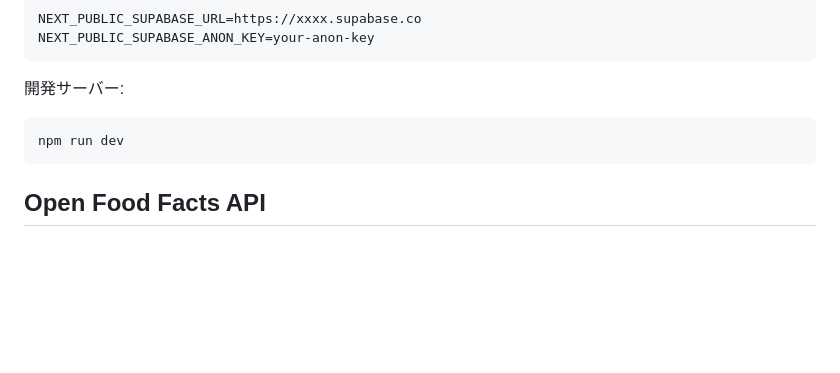
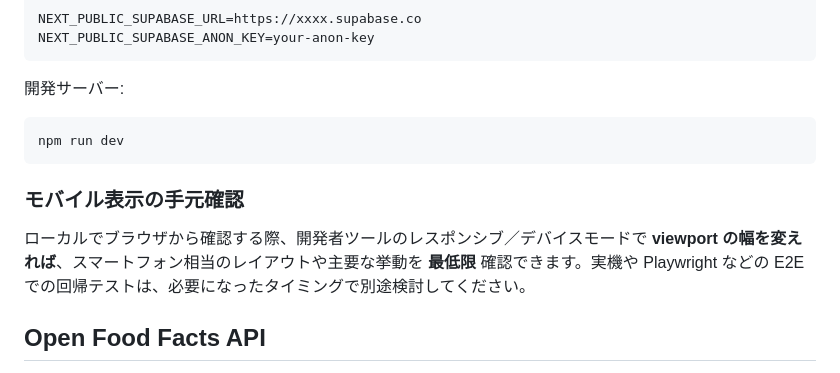
Before and after one commit to kzkski/ketolog, a Markdown page: README.md, the part around the change. Drawn GitHub-style; blank space fills up the shorter version.

Commit message:
docs: ローカルでのモバイル幅確認手順を README に追記 (#64)
Made-with: Cursor

Co-authored-by: Kazuki Sakai <kazuki@KazukinoMac-Studio.local>

````diff
--- a/README.md
+++ b/README.md
@@ -54,6 +54,10 @@ NEXT_PUBLIC_SUPABASE_ANON_KEY=your-anon-key
 npm run dev
 ```
 
+### モバイル表示の手元確認
+
+ローカルでブラウザから確認する際、開発者ツールのレスポンシブ／デバイスモードで **viewport の幅を変えれば**、スマートフォン相当のレイアウトや主要な挙動を **最低限** 確認できます。実機や Playwright などの E2E での回帰テストは、必要になったタイミングで別途検討してください。
+
 ## Open Food Facts API
 
 バーコードから商品情報を取り込む機能は [Open Food Facts](https://world.openfoodfacts.org)（OFF）の API を利用する。利用前に次を確認すること。
````
